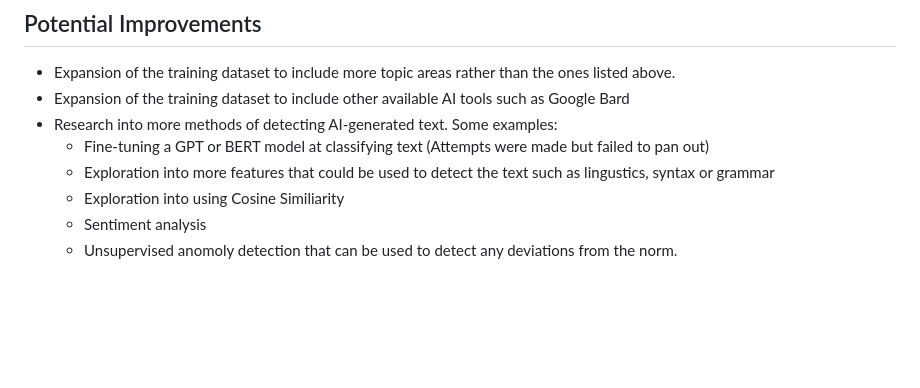
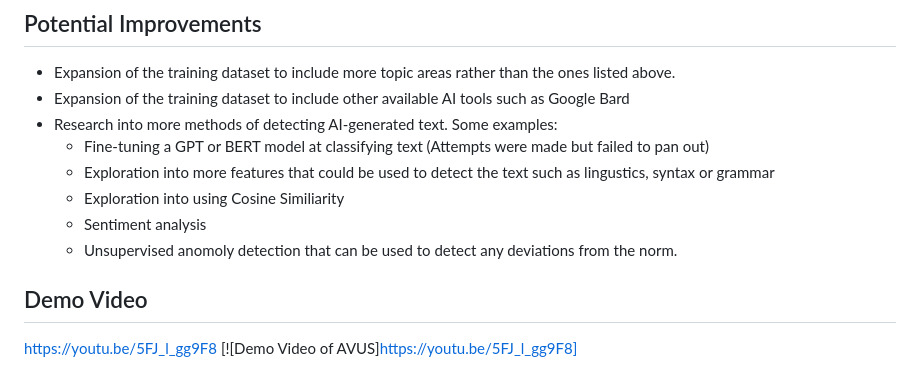
Before and after one commit to Wreckmyneck/AVUS-Submission, a Markdown page: README.md, the part around the change. GitHub-like rendering; blank space fills up the shorter version.

```diff
--- a/README.md
+++ b/README.md
@@ -59,3 +59,7 @@ Markup: - The folder classification model code, contains all the code that was u
   - Exploration into using Cosine Similiarity
   - Sentiment analysis
   - Unsupervised anomoly detection that can be used to detect any deviations from the norm.
+
+## Demo Video
+https://youtu.be/5FJ_l_gg9F8
+[![Demo Video of AVUS]https://youtu.be/5FJ_l_gg9F8]
```
